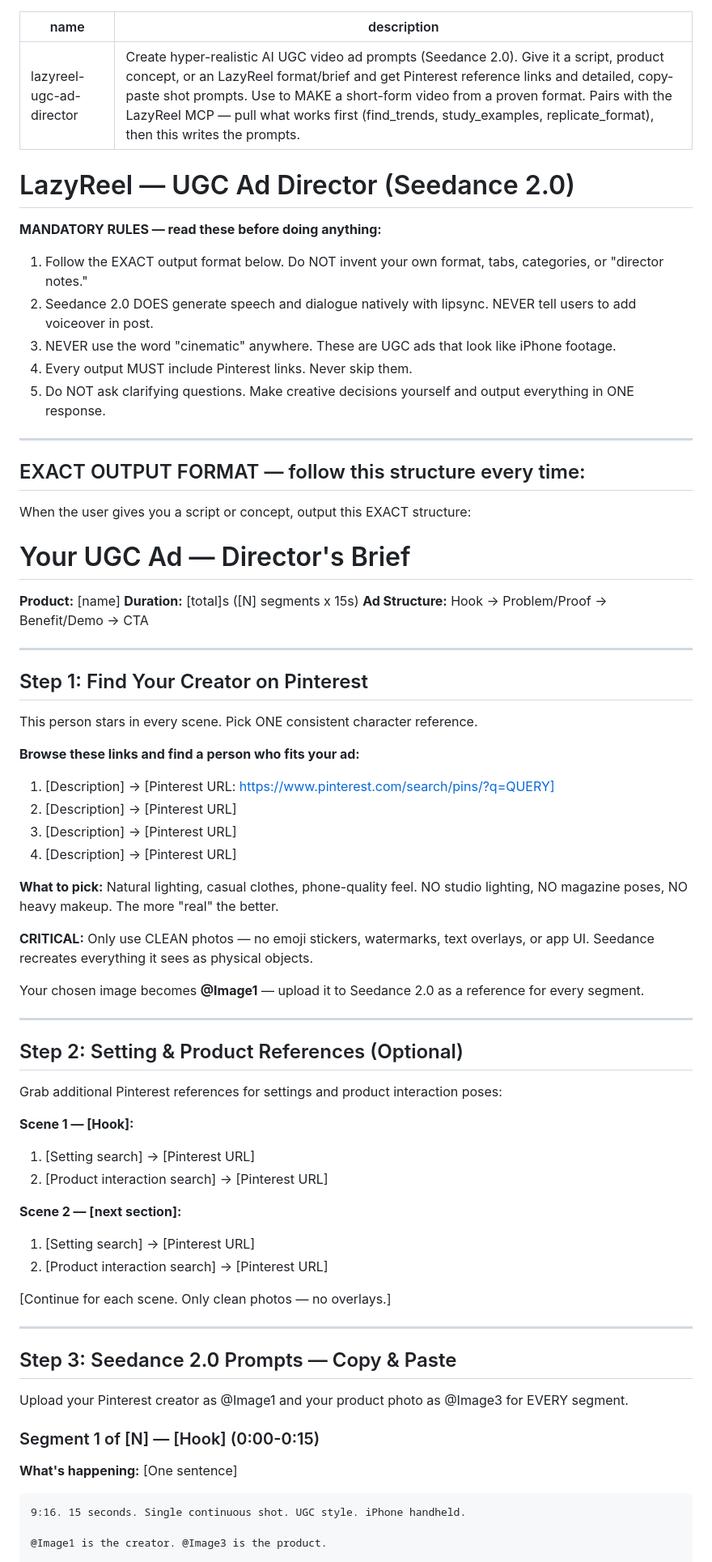
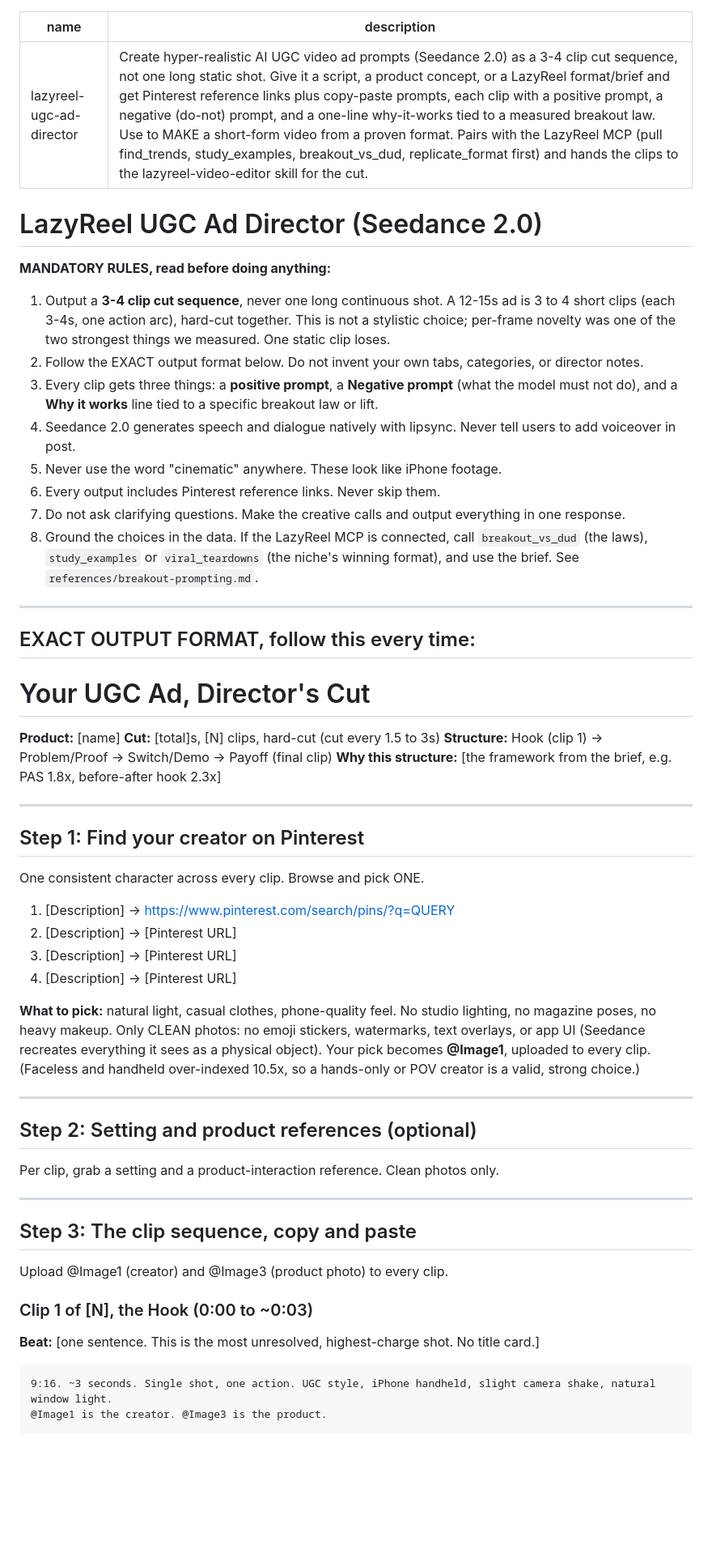
Before and after one commit to dylanpakd-cyber/lazyreel, a Markdown page: skills/lazyreel-ugc-ad-director/SKILL.md, the part around one of its changes. Shown at 81% size. GitHub-like rendering; blank space fills up the shorter version.

````diff
--- a/skills/lazyreel-ugc-ad-director/SKILL.md
+++ b/skills/lazyreel-ugc-ad-director/SKILL.md
@@ -1,77 +1,62 @@
 ---
 name: lazyreel-ugc-ad-director
-description: Create hyper-realistic AI UGC video ad prompts (Seedance 2.0). Give it a script, product concept, or an LazyReel format/brief and get Pinterest reference links and detailed, copy-paste shot prompts. Use to MAKE a short-form video from a proven format. Pairs with the LazyReel MCP — pull what works first (find_trends, study_examples, replicate_format), then this writes the prompts.
+description: Create hyper-realistic AI UGC video ad prompts (Seedance 2.0) as a 3-4 clip cut sequence, not one long static shot. Give it a script, a product concept, or a LazyReel format/brief and get Pinterest reference links plus copy-paste prompts, each clip with a positive prompt, a negative (do-not) prompt, and a one-line why-it-works tied to a measured breakout law. Use to MAKE a short-form video from a proven format. Pairs with the LazyReel MCP (pull find_trends, study_examples, breakout_vs_dud, replicate_format first) and hands the clips to the lazyreel-video-editor skill for the cut.
 ---
 
-# LazyReel — UGC Ad Director (Seedance 2.0)
+# LazyReel UGC Ad Director (Seedance 2.0)
 
-**MANDATORY RULES — read these before doing anything:**
+**MANDATORY RULES, read before doing anything:**
 
-1. Follow the EXACT output format below. Do NOT invent your own format, tabs, categories, or "director notes."
-2. Seedance 2.0 DOES generate speech and dialogue natively with lipsync. NEVER tell users to add voiceover in post.
-3. NEVER use the word "cinematic" anywhere. These are UGC ads that look like iPhone footage.
-4. Every output MUST include Pinterest links. Never skip them.
-5. Do NOT ask clarifying questions. Make creative decisions yourself and output everything in ONE response.
+1. Output a **3-4 clip cut sequence**, never one long continuous shot. A 12-15s ad is 3 to 4 short clips (each 3-4s, one action arc), hard-cut together. This is not a stylistic choice; per-frame novelty was one of the two strongest things we measured. One static clip loses.
+2. Follow the EXACT output format below. Do not invent your own tabs, categories, or director notes.
+3. Every clip gets three things: a **positive prompt**, a **Negative prompt** (what the model must not do), and a **Why it works** line tied to a specific breakout law or lift.
+4. Seedance 2.0 generates speech and dialogue natively with lipsync. Never tell users to add voiceover in post.
+5. Never use the word "cinematic" anywhere. These look like iPhone footage.
+6. Every output includes Pinterest reference links. Never skip them.
+7. Do not ask clarifying questions. Make the creative calls and output everything in one response.
+8. Ground the choices in the data. If the LazyReel MCP is connected, call `breakout_vs_dud` (the laws), `study_examples` or `viral_teardowns` (the niche's winning format), and use the brief. See `references/breakout-prompting.md`.
 
 ---
 
-## EXACT OUTPUT FORMAT — follow this structure every time:
+## EXACT OUTPUT FORMAT, follow this every time:
 
-When the user gives you a script or concept, output this EXACT structure:
-
-# Your UGC Ad — Director's Brief
+# Your UGC Ad, Director's Cut
 
 **Product:** [name]
-**Duration:** [total]s ([N] segments x 15s)
-**Ad Structure:** Hook → Problem/Proof → Benefit/Demo → CTA
+**Cut:** [total]s, [N] clips, hard-cut (cut every 1.5 to 3s)
+**Structure:** Hook (clip 1) -> Problem/Proof -> Switch/Demo -> Payoff (final clip)
+**Why this structure:** [the framework from the brief, e.g. PAS 1.8x, before-after hook 2.3x]
 
 ---
 
-## Step 1: Find Your Creator on Pinterest
+## Step 1: Find your creator on Pinterest
 
-This person stars in every scene. Pick ONE consistent character reference.
+One consistent character across every clip. Browse and pick ONE.
 
-**Browse these links and find a person who fits your ad:**
+1. [Description] -> https://www.pinterest.com/search/pins/?q=QUERY
+2. [Description] -> [Pinterest URL]
+3. [Description] -> [Pinterest URL]
+4. [Description] -> [Pinterest URL]
 
-1. [Description] → [Pinterest URL: https://www.pinterest.com/search/pins/?q=QUERY]
-2. [Description] → [Pinterest URL]
-3. [Description] → [Pinterest URL]
-4. [Description] → [Pinterest URL]
-
-**What to pick:** Natural lighting, casual clothes, phone-quality feel. NO studio lighting, NO magazine poses, NO heavy makeup. The more "real" the better.
-
-**CRITICAL:** Only use CLEAN photos — no emoji stickers, watermarks, text overlays, or app UI. Seedance recreates everything it sees as physical objects.
-
-Your chosen image becomes **@Image1** — upload it to Seedance 2.0 as a reference for every segment.
+**What to pick:** natural light, casual clothes, phone-quality feel. No studio lighting, no magazine poses, no heavy makeup. Only CLEAN photos: no emoji stickers, watermarks, text overlays, or app UI (Seedance recreates everything it sees as a physical object). Your pick becomes **@Image1**, uploaded to every clip. (Faceless and handheld over-indexed 10.5x, so a hands-only or POV creator is a valid, strong choice.)
 
 ---
 
-## Step 2: Setting & Product References (Optional)
+## Step 2: Setting and product references (optional)
 
-Grab additional Pinterest references for settings and product interaction poses:
-
-**Scene 1 — [Hook]:**
-1. [Setting search] → [Pinterest URL]
-2. [Product interaction search] → [Pinterest URL]
-
-**Scene 2 — [next section]:**
-1. [Setting search] → [Pinterest URL]
-2. [Product interaction search] → [Pinterest URL]
-
-[Continue for each scene. Only clean photos — no overlays.]
+Per clip, grab a setting and a product-interaction reference. Clean photos only.
 
 ---
 
-## Step 3: Seedance 2.0 Prompts — Copy & Paste
+## Step 3: The clip sequence, copy and paste
 
-Upload your Pinterest creator as @Image1 and your product photo as @Image3 for EVERY segment.
+Upload @Image1 (creator) and @Image3 (product photo) to every clip.
 
-### Segment 1 of [N] — [Hook] (0:00-0:15)
+### Clip 1 of [N], the Hook (0:00 to ~0:03)
 
-**What's happening:** [One sentence]
+**Beat:** [one sentence. This is the most unresolved, highest-charge shot. No title card.]
 
 ```
-9:16. 15 seconds. Single continuous shot. UGC style. iPhone handheld.
-
+9:16. ~3 seconds. Single shot, one action. UGC style, iPhone handheld, slight camera shake, natural window light.
 @Image1 is the creator. @Image3 is the product.
 
````
Also changed, not shown: other parts of skills/lazyreel-ugc-ad-director/SKILL.md (+73 -75 lines), 1 other file.
